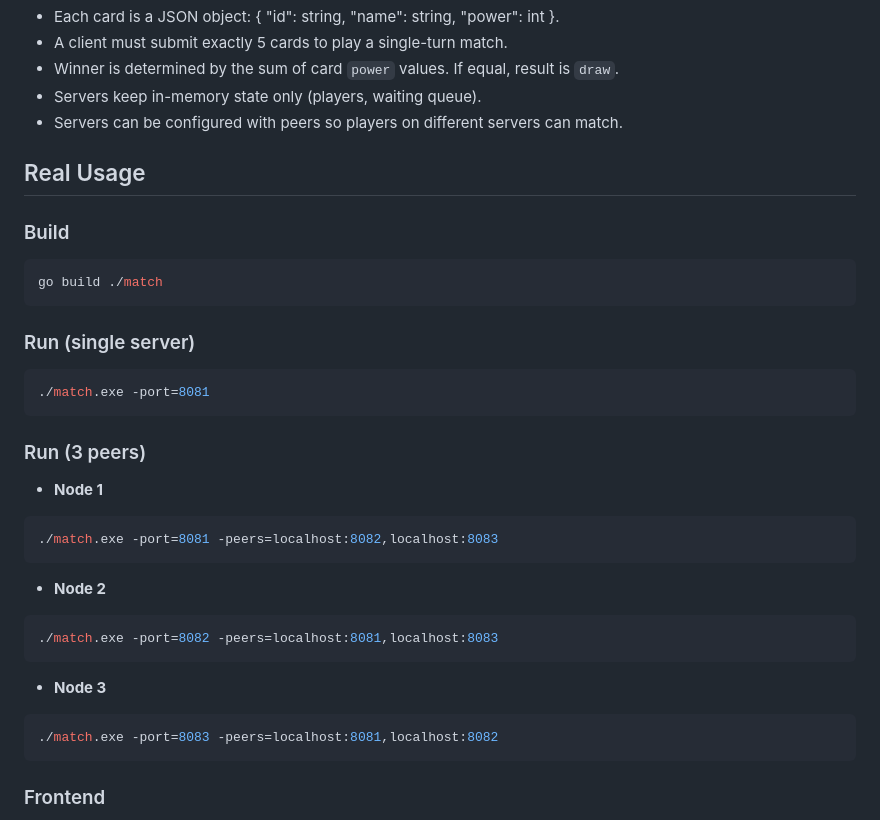
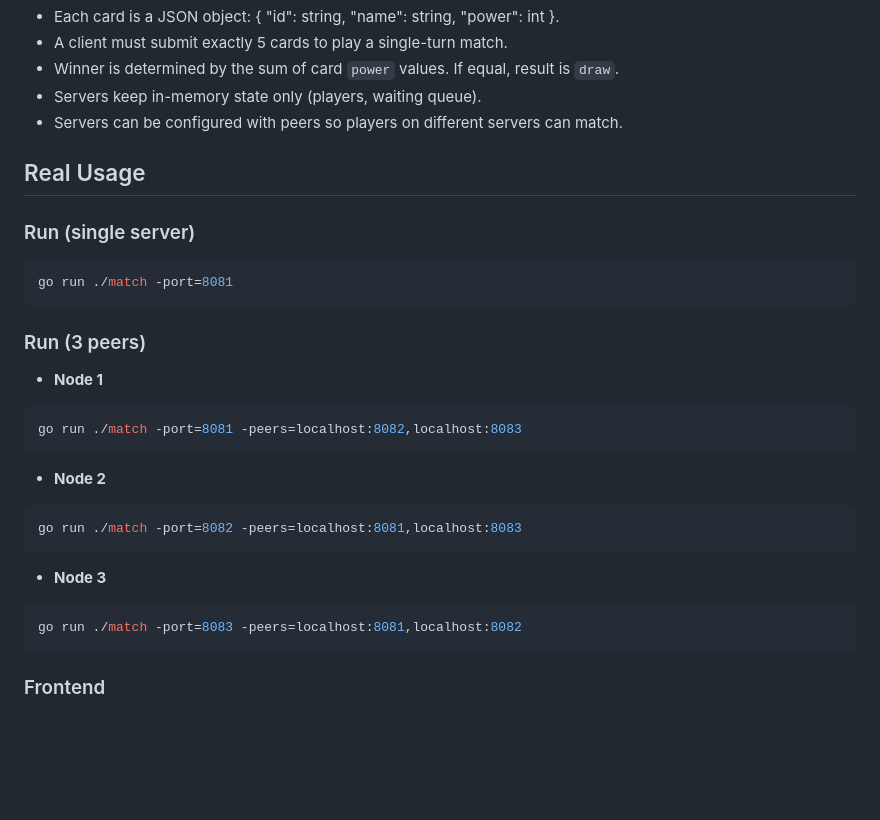
Before and after one commit to RickBarretto/WorldCup, a Markdown page: match/README.md, the part around the change. Drawn GitHub-style; blank space fills up the shorter version.

Commit message:
Use go run instead of running the binary manually

````diff
--- a/match/README.md
+++ b/match/README.md
@@ -12,16 +12,10 @@ This service allows 1v1 matches between players.
 
 ## Real Usage
 
-### Build
-
-```sh
-go build ./match
-```
-
 ### Run (single server)
 
 ```sh
-./match.exe -port=8081
+go run ./match -port=8081
 ```
 
 ### Run (3 peers)
@@ -29,17 +23,17 @@ go build ./match
 
 - **Node 1**
 ```sh
-./match.exe -port=8081 -peers=localhost:8082,localhost:8083
+go run ./match -port=8081 -peers=localhost:8082,localhost:8083
 ```
 
 - **Node 2**
 ```sh
-./match.exe -port=8082 -peers=localhost:8081,localhost:8083
+go run ./match -port=8082 -peers=localhost:8081,localhost:8083
 ```
 
 - **Node 3**
 ```sh
-./match.exe -port=8083 -peers=localhost:8081,localhost:8082
+go run ./match -port=8083 -peers=localhost:8081,localhost:8082
 ```
 
 ### Frontend
````
